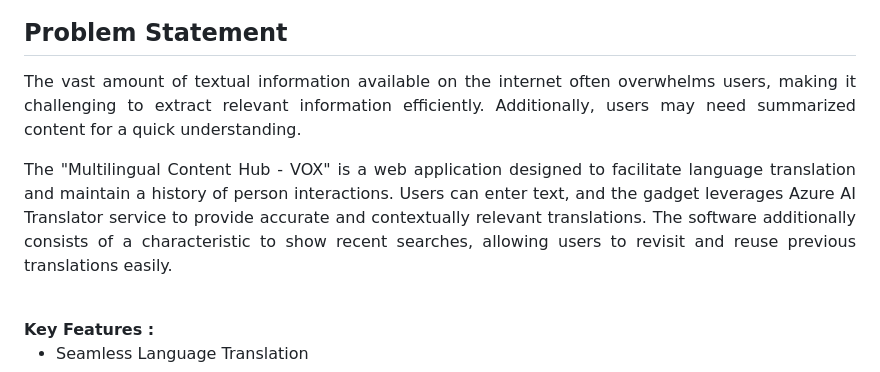
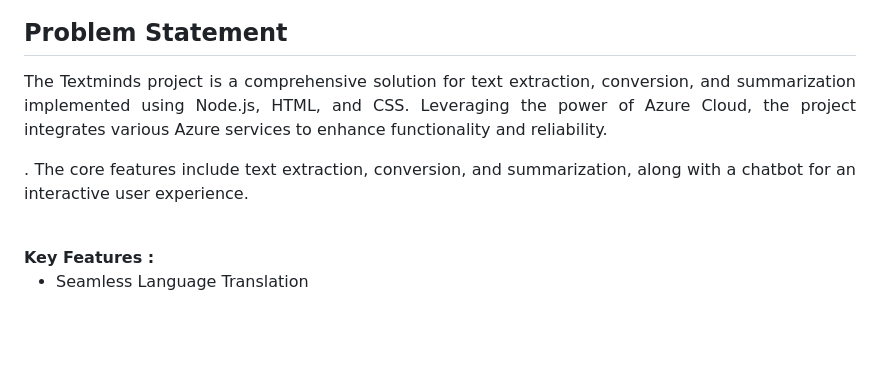
Before and after one commit to nehaabc/text_summarizer, a Markdown page: README.md, the part around the change. Rendered like a GitHub page; blank space fills up the shorter version.

```diff
--- a/README.md
+++ b/README.md
@@ -15,8 +15,8 @@ Azure AI Service <br>
 1. Azure AI Translator Service
 </h3>
 <h2>Problem Statement</h2>
-<p align="justify">The vast amount of textual information available on the internet often overwhelms users, making it challenging to extract relevant information efficiently. Additionally, users may need summarized content for a quick understanding.</h2>
-<p align="justify">The "Multilingual Content Hub - VOX" is a web application designed to facilitate language translation and maintain a history of person interactions. Users can enter text, and the gadget leverages Azure AI Translator service to provide accurate and contextually relevant translations. The software additionally consists of a characteristic to show recent searches, allowing users to revisit and reuse previous translations easily.</p><br>
+<p align="justify">The Textminds project is a comprehensive solution for text extraction, conversion, and summarization implemented using Node.js, HTML, and CSS. Leveraging the power of Azure Cloud, the project integrates various Azure services to enhance functionality and reliability. </h2>
+<p align="justify">. The core features include text extraction, conversion, and summarization, along with a chatbot for an interactive user experience.</p><br>
 <b>Key Features :</b>
 <ul>
     <li>Seamless Language Translation</li>
```
